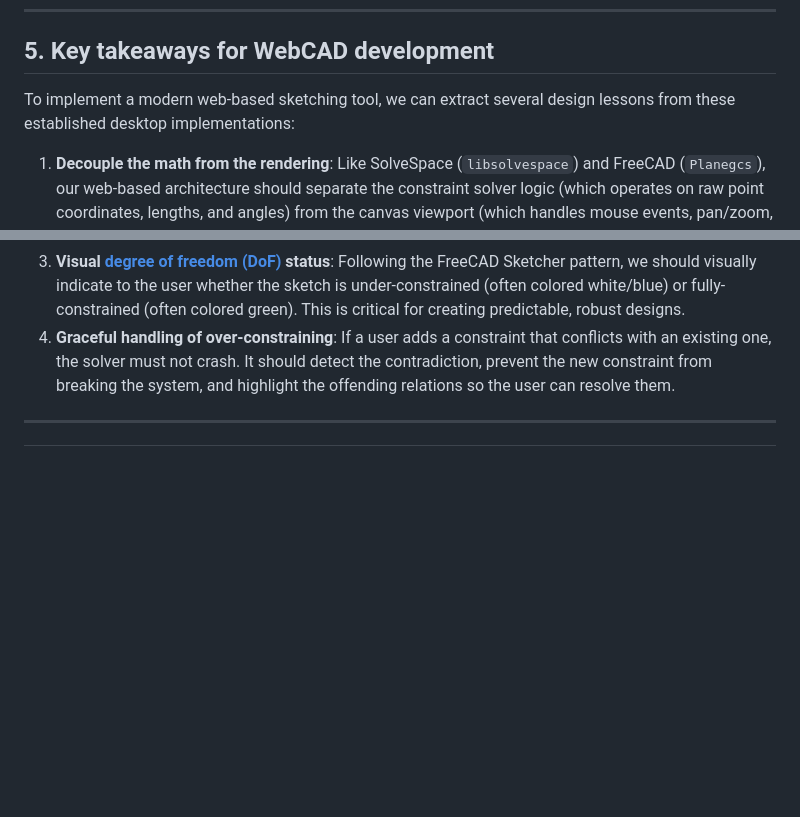
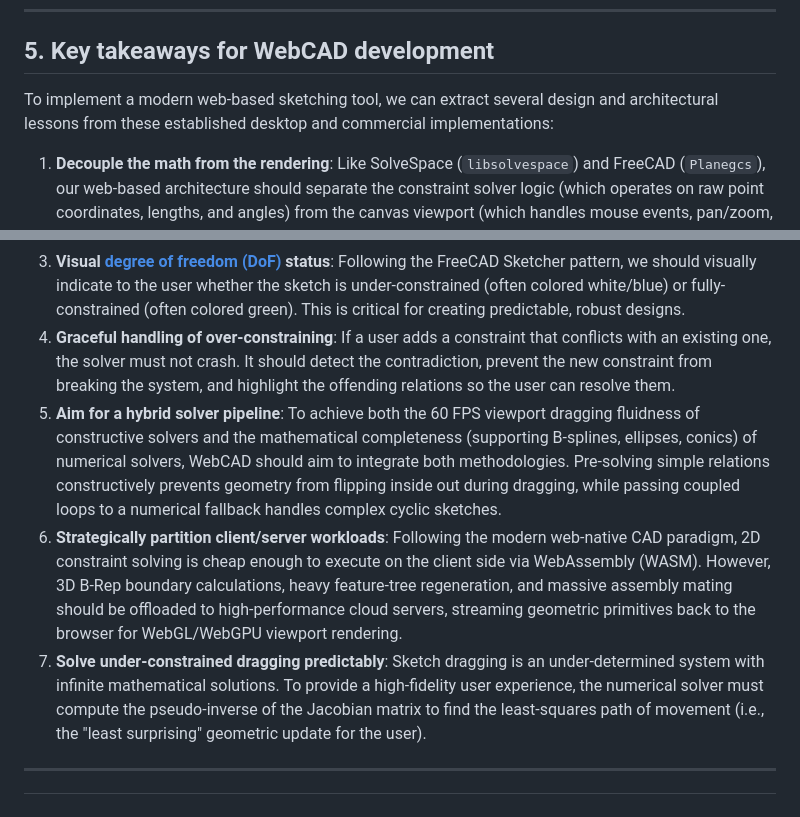
Before and after one commit to gonzojive/webcad, a Markdown page: docs/research/open_source_2d_solvers.md, 2 parts joined by grey strips. GitHub-like rendering; blank space fills up the shorter version.

Commit message:
docs: expand Section 5 Key takeaways with hybrid, cloud-native, and dragging insights

```diff
--- a/docs/research/open_source_2d_solvers.md
+++ b/docs/research/open_source_2d_solvers.md
@@ -229,12 +229,15 @@ The proprietary solvers have several distinct technical advantages over current
 
 ## 5. Key takeaways for WebCAD development
 
-To implement a modern web-based sketching tool, we can extract several design lessons from these established desktop implementations:
+To implement a modern web-based sketching tool, we can extract several design and architectural lessons from these established desktop and commercial implementations:
 
 1. **Decouple the math from the rendering**: Like SolveSpace (`libsolvespace`) and FreeCAD (`Planegcs`), our web-based architecture should separate the constraint solver logic (which operates on raw point coordinates, lengths, and angles) from the canvas viewport (which handles mouse events, pan/zoom, and pixel rendering).
 2. **Provide real-time solver feedback**: Users expect immediate feedback. When they drag a point, the solver must run on every mouse movement (typically targeting <16ms frame times) to dynamically update the sketch.
 3. **Visual [degree of freedom (DoF)](file:///home/red/ws/webcad/docs/glossary.md#degrees-of-freedom-dof) status**: Following the FreeCAD Sketcher pattern, we should visually indicate to the user whether the sketch is under-constrained (often colored white/blue) or fully-constrained (often colored green). This is critical for creating predictable, robust designs.
 4. **Graceful handling of over-constraining**: If a user adds a constraint that conflicts with an existing one, the solver must not crash. It should detect the contradiction, prevent the new constraint from breaking the system, and highlight the offending relations so the user can resolve them.
+5. **Aim for a hybrid solver pipeline**: To achieve both the 60 FPS viewport dragging fluidness of constructive solvers and the mathematical completeness (supporting B-splines, ellipses, conics) of numerical solvers, WebCAD should aim to integrate both methodologies. Pre-solving simple relations constructively prevents geometry from flipping inside out during dragging, while passing coupled loops to a numerical fallback handles complex cyclic sketches.
+6. **Strategically partition client/server workloads**: Following the modern web-native CAD paradigm, 2D constraint solving is cheap enough to execute on the client side via WebAssembly (WASM). However, 3D B-Rep boundary calculations, heavy feature-tree regeneration, and massive assembly mating should be offloaded to high-performance cloud servers, streaming geometric primitives back to the browser for WebGL/WebGPU viewport rendering.
+7. **Solve under-constrained dragging predictably**: Sketch dragging is an under-determined system with infinite mathematical solutions. To provide a high-fidelity user experience, the numerical solver must compute the pseudo-inverse of the Jacobian matrix to find the least-squares path of movement (i.e., the "least surprising" geometric update for the user).
 
 ---
 
```
